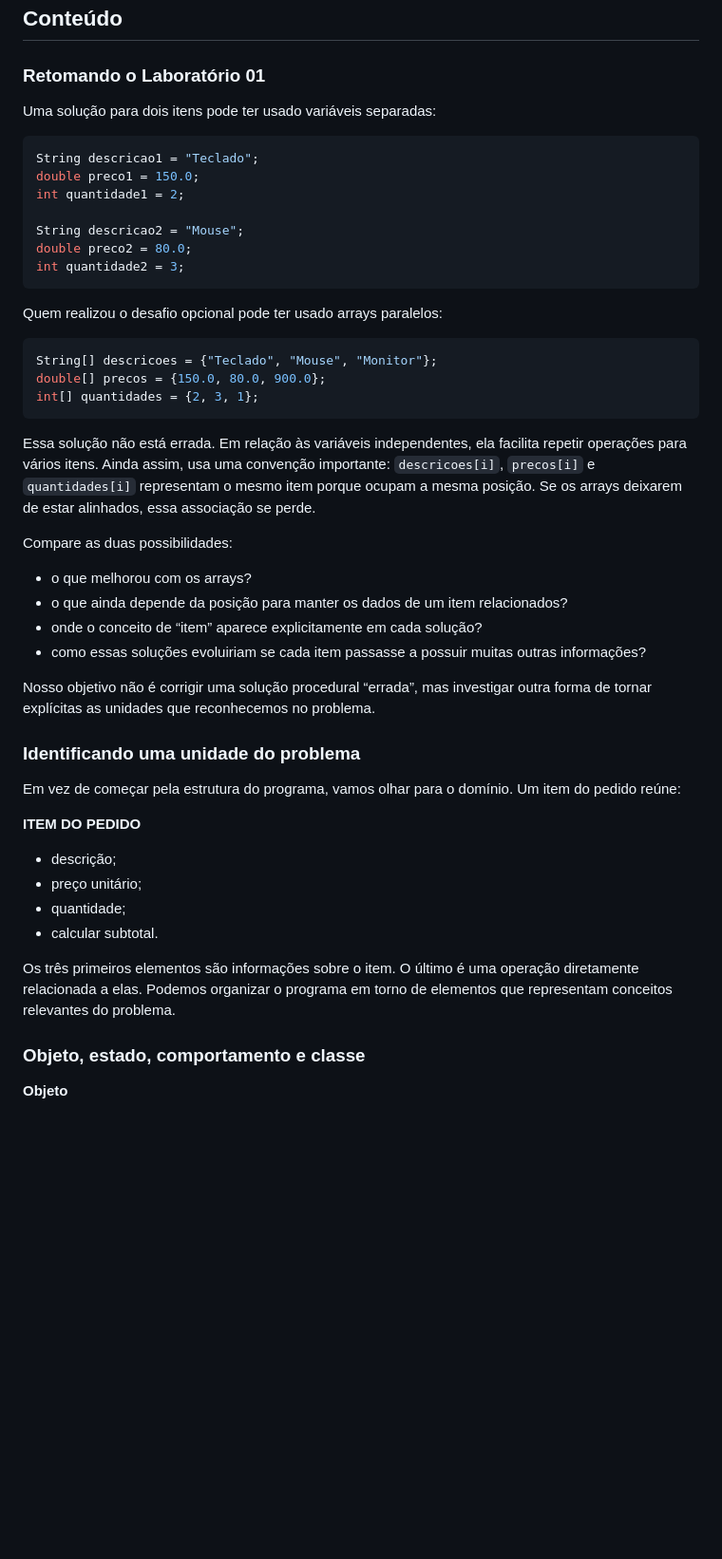
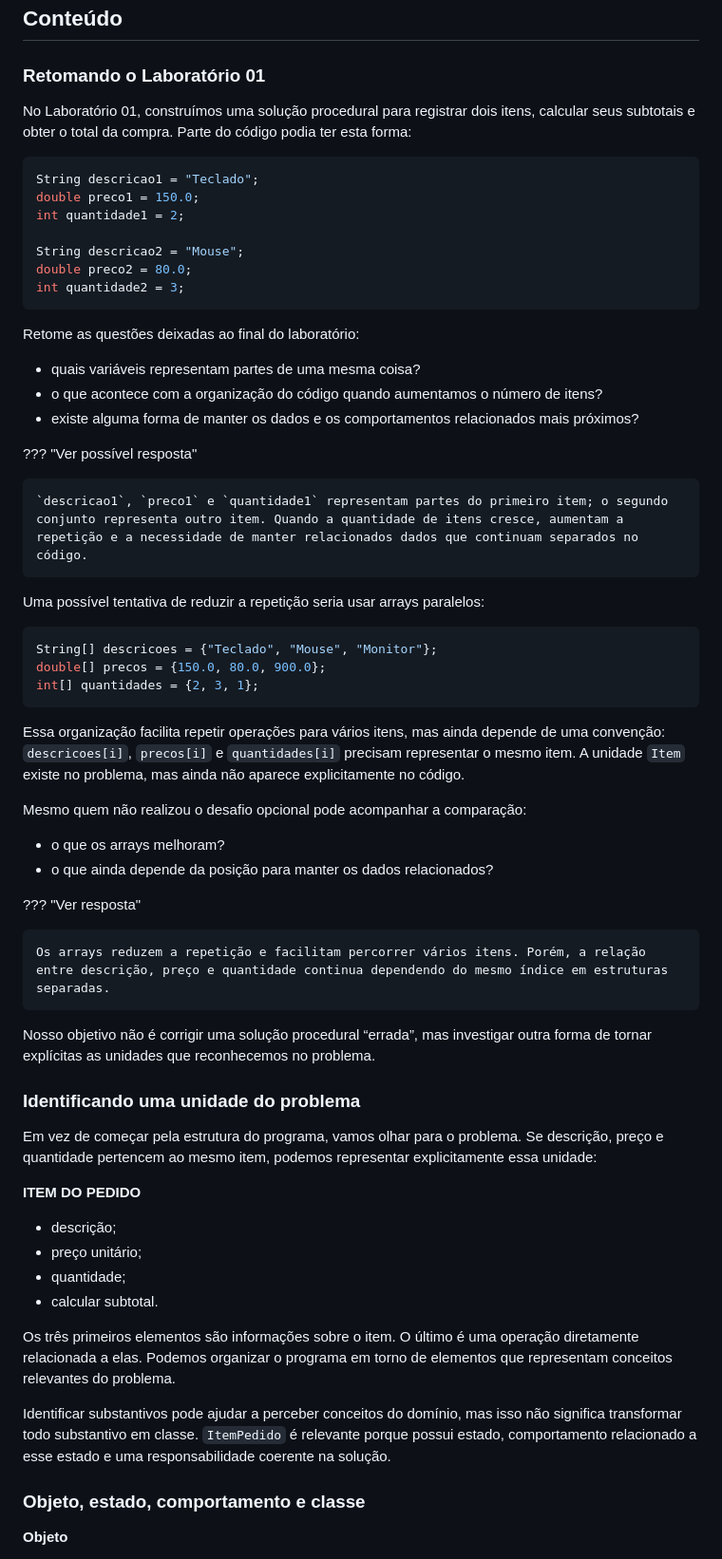
Before and after one commit to igorbarcosta/poo, a Markdown page: docs/aulas/aula-02-do-procedural-aos-objetos.md, the part around one of its changes. Shown at 95% size. GitHub-like rendering; blank space fills up the shorter version.

````diff
--- a/docs/aulas/aula-02-do-procedural-aos-objetos.md
+++ b/docs/aulas/aula-02-do-procedural-aos-objetos.md
@@ -26,7 +30,7 @@ Ao final deste encontro, você deverá ser capaz de:
 
 ### Retomando o Laboratório 01
 
-Uma solução para dois itens pode ter usado variáveis separadas:
+No Laboratório 01, construímos uma solução procedural para registrar dois itens, calcular seus subtotais e obter o total da compra. Parte do código podia ter esta forma:
 
 ```java
 String descricao1 = "Teclado";
@@ -38,7 +42,17 @@ double preco2 = 80.0;
 int quantidade2 = 3;
 ```
 
-Quem realizou o desafio opcional pode ter usado arrays paralelos:
+Retome as questões deixadas ao final do laboratório:
+
+- quais variáveis representam partes de uma mesma coisa?
+- o que acontece com a organização do código quando aumentamos o número de itens?
+- existe alguma forma de manter os dados e os comportamentos relacionados mais próximos?
+
+??? "Ver possível resposta"
+
+    `descricao1`, `preco1` e `quantidade1` representam partes do primeiro item; o segundo conjunto representa outro item. Quando a quantidade de itens cresce, aumentam a repetição e a necessidade de manter relacionados dados que continuam separados no código.
+
+Uma possível tentativa de reduzir a repetição seria usar arrays paralelos:
 
 ```java
 String[] descricoes = {"Teclado", "Mouse", "Monitor"};
@@ -46,20 +60,22 @@ double[] precos = {150.0, 80.0, 900.0};
 int[] quantidades = {2, 3, 1};
 ```
 
-Essa solução não está errada. Em relação às variáveis independentes, ela facilita repetir operações para vários itens. Ainda assim, usa uma convenção importante: `descricoes[i]`, `precos[i]` e `quantidades[i]` representam o mesmo item porque ocupam a mesma posição. Se os arrays deixarem de estar alinhados, essa associação se perde.
+Essa organização facilita repetir operações para vários itens, mas ainda depende de uma convenção: `descricoes[i]`, `precos[i]` e `quantidades[i]` precisam representar o mesmo item. A unidade `Item` existe no problema, mas ainda não aparece explicitamente no código.
 
-Compare as duas possibilidades:
+Mesmo quem não realizou o desafio opcional pode acompanhar a comparação:
 
-- o que melhorou com os arrays?
-- o que ainda depende da posição para manter os dados de um item relacionados?
-- onde o conceito de “item” aparece explicitamente em cada solução?
-- como essas soluções evoluiriam se cada item passasse a possuir muitas outras informações?
+- o que os arrays melhoram?
+- o que ainda depende da posição para manter os dados relacionados?
+
+??? "Ver resposta"
+
+    Os arrays reduzem a repetição e facilitam percorrer vários itens. Porém, a relação entre descrição, preço e quantidade continua dependendo do mesmo índice em estruturas separadas.
 
 Nosso objetivo não é corrigir uma solução procedural “errada”, mas investigar outra forma de tornar explícitas as unidades que reconhecemos no problema.
 
 ### Identificando uma unidade do problema
 
-Em vez de começar pela estrutura do programa, vamos olhar para o domínio. Um item do pedido reúne:
+Em vez de começar pela estrutura do programa, vamos olhar para o problema. Se descrição, preço e quantidade pertencem ao mesmo item, podemos representar explicitamente essa unidade:
 
 **ITEM DO PEDIDO**
 
@@ -69,6 +85,8 @@ Em vez de começar pela estrutura do programa, vamos olhar para o domínio. Um i
 - calcular subtotal.
 
 Os três primeiros elementos são informações sobre o item. O último é uma operação diretamente relacionada a elas. Podemos organizar o programa em torno de elementos que representam conceitos relevantes do problema.
+
+Identificar substantivos pode ajudar a perceber conceitos do domínio, mas isso não significa transformar todo substantivo em classe. `ItemPedido` é relevante porque possui estado, comportamento relacionado a esse estado e uma responsabilidade coerente na solução.
 
 ### Objeto, estado, comportamento e classe
 
````
Also changed, not shown: other parts of docs/aulas/aula-02-do-procedural-aos-objetos.md (+39 -45 lines).
